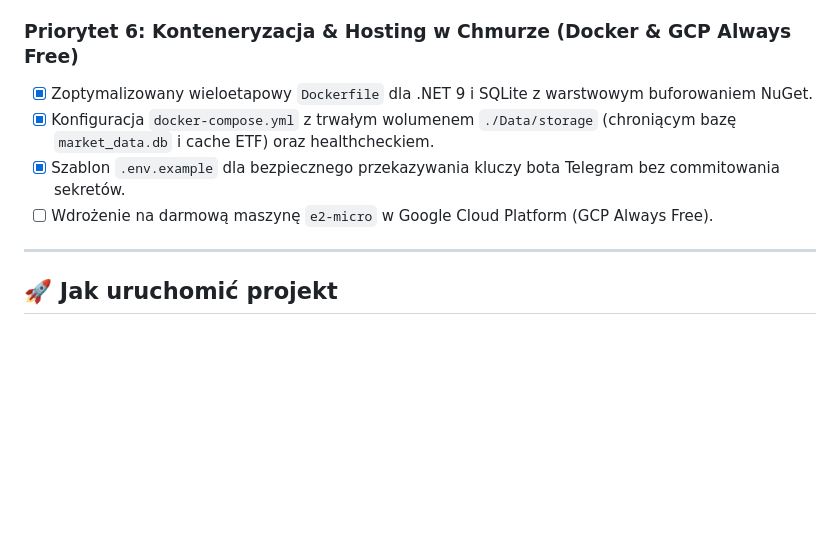
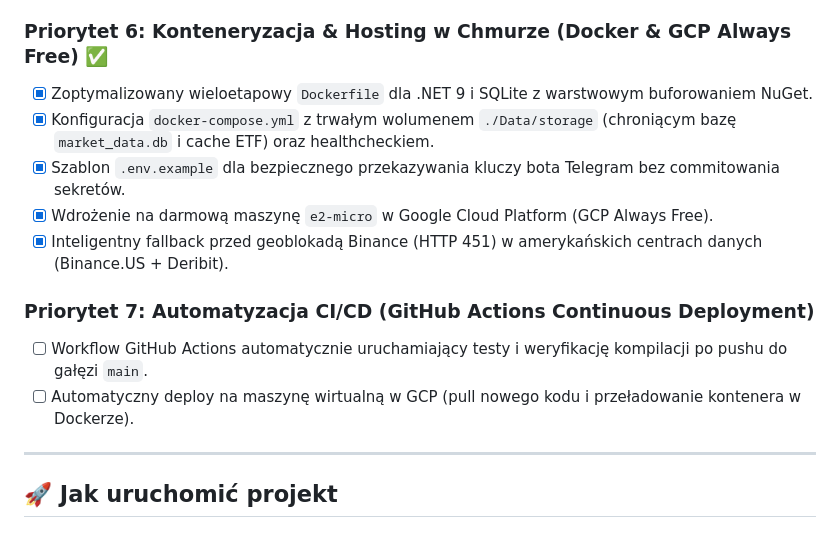
Before and after one commit to lukaszdebiec/CryptoPredictor, a Markdown page: README.md, the part around the change. Drawn GitHub-style; blank space fills up the shorter version.

Commit message:
Update roadmap: mark Priority 6 completed and add Priority 7 CI/CD automation

```diff
--- a/README.md
+++ b/README.md
@@ -74,11 +74,16 @@ Zamiast prostych wskaźników analizy technicznej (RSI, MACD), system opiera si
 - [x] Moduł szybkiego przeliczania Walk-Forward Backtestu z metrykami (Win Rate, Profit Factor, Sharpe Ratio, Max Drawdown) bezpośrednio w interfejsie.
 - [x] Tabela historii ostatnich dobowych predykcji z bazy SQLite oraz przyciski synchronizacji i alertu Telegram.
 
-### Priorytet 6: Konteneryzacja & Hosting w Chmurze (Docker & GCP Always Free)
+### Priorytet 6: Konteneryzacja & Hosting w Chmurze (Docker & GCP Always Free) ✅
 - [x] Zoptymalizowany wieloetapowy `Dockerfile` dla .NET 9 i SQLite z warstwowym buforowaniem NuGet.
 - [x] Konfiguracja `docker-compose.yml` z trwałym wolumenem `./Data/storage` (chroniącym bazę `market_data.db` i cache ETF) oraz healthcheckiem.
 - [x] Szablon `.env.example` dla bezpiecznego przekazywania kluczy bota Telegram bez commitowania sekretów.
-- [ ] Wdrożenie na darmową maszynę `e2-micro` w Google Cloud Platform (GCP Always Free).
+- [x] Wdrożenie na darmową maszynę `e2-micro` w Google Cloud Platform (GCP Always Free).
+- [x] Inteligentny fallback przed geoblokadą Binance (HTTP 451) w amerykańskich centrach danych (Binance.US + Deribit).
+
+### Priorytet 7: Automatyzacja CI/CD (GitHub Actions Continuous Deployment)
+- [ ] Workflow GitHub Actions automatycznie uruchamiający testy i weryfikację kompilacji po pushu do gałęzi `main`.
+- [ ] Automatyczny deploy na maszynę wirtualną w GCP (pull nowego kodu i przeładowanie kontenera w Dockerze).
 
 ---
 
```
